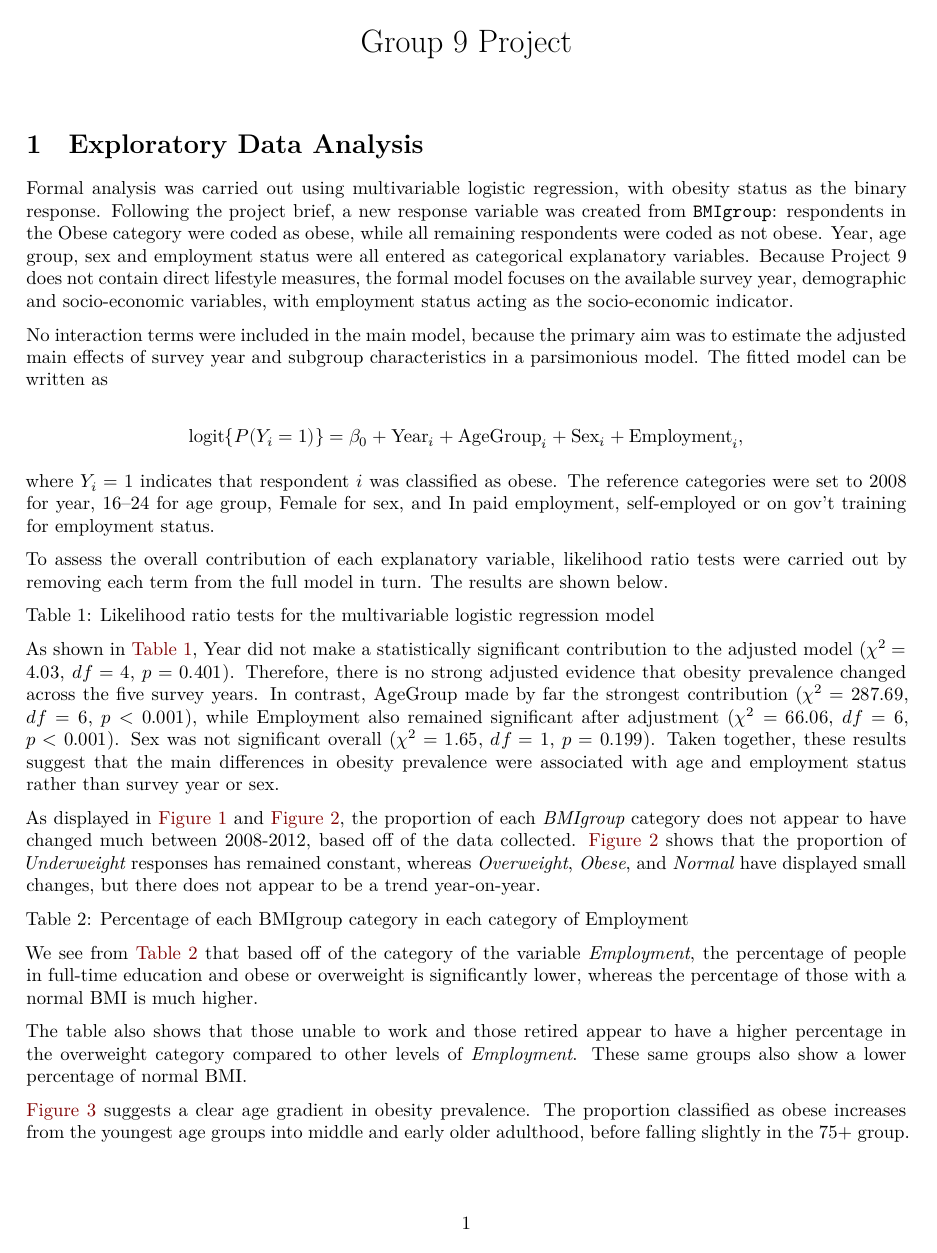
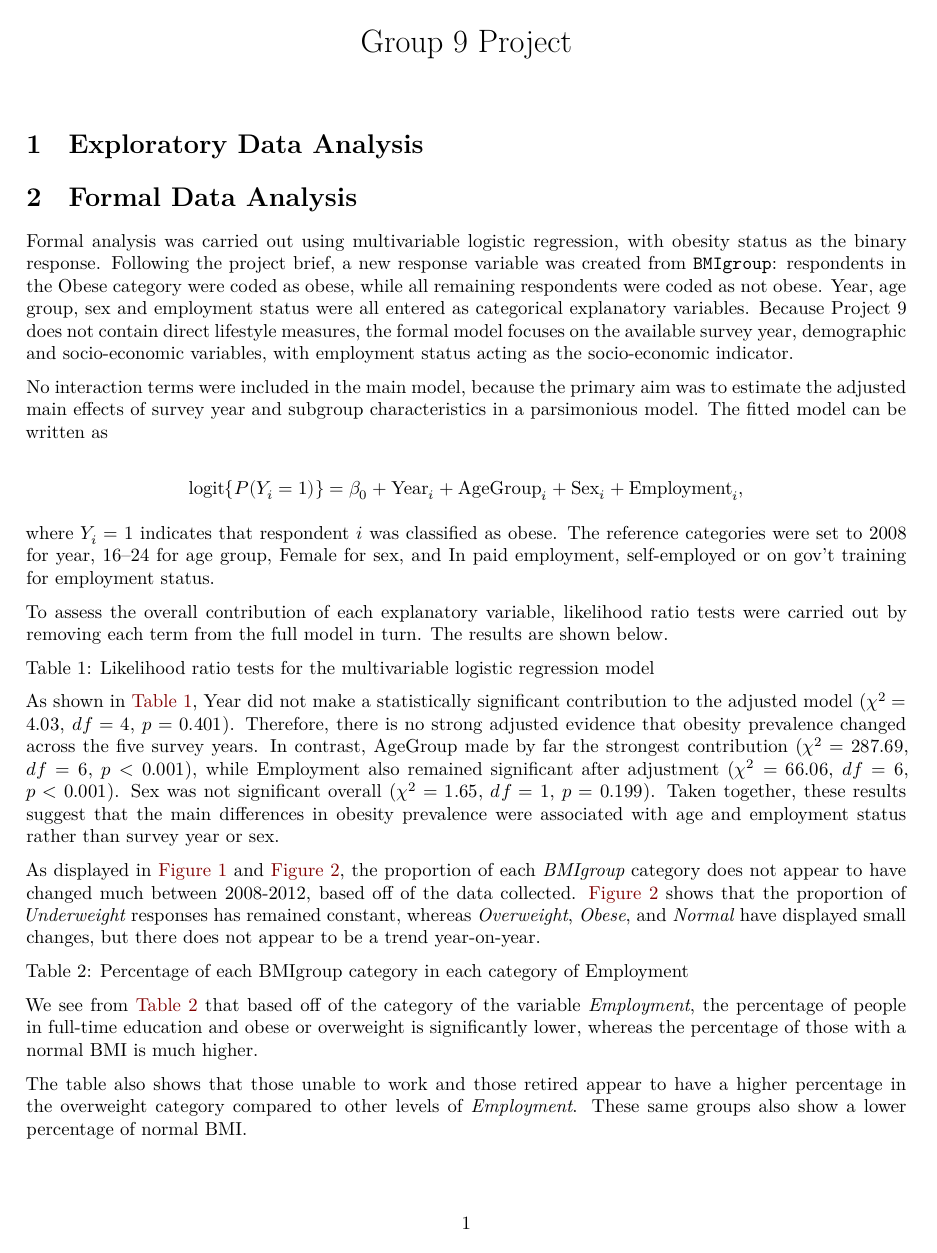
Before and after one commit to mbailie14/DAS-Group-09, a Quarto document (Group_09_Analysis.qmd): page 1 of 2. Rendered offline with R 4.5, knitr and Pandoc in place of Quarto, then LaTeX, with nearby package versions; the code chunks are not run, so their results and figures are left out.

Commit message:
Update Group_09_Analysis.qmd

```diff
--- a/Group_09_Analysis.qmd
+++ b/Group_09_Analysis.qmd
@@ -15,6 +15,8 @@ execute:
   message: false
 ---
 # Exploratory Data Analysis {#sec-eda}
+
+# Formal Data Analysis {#sec-fda}
 Formal analysis was carried out using multivariable logistic regression, with obesity status as the binary response. Following the project brief, a new response variable was created from `BMIgroup`: respondents in the Obese category were coded as obese, while all remaining respondents were coded as not obese. Year, age group, sex and employment status were all entered as categorical explanatory variables. Because Project 9 does not contain direct lifestyle measures, the formal model focuses on the available survey year, demographic and socio-economic variables, with employment status acting as the socio-economic indicator.
 
 No interaction terms were included in the main model, because the primary aim was to estimate the adjusted main effects of survey year and subgroup characteristics in a parsimonious model. The fitted model can be written as
```
Also changed, not shown: Group_09_Analysis.qmd (2 more changed lines).
